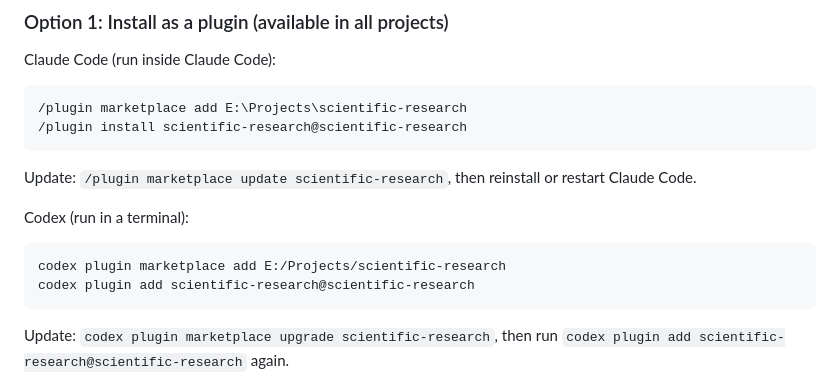
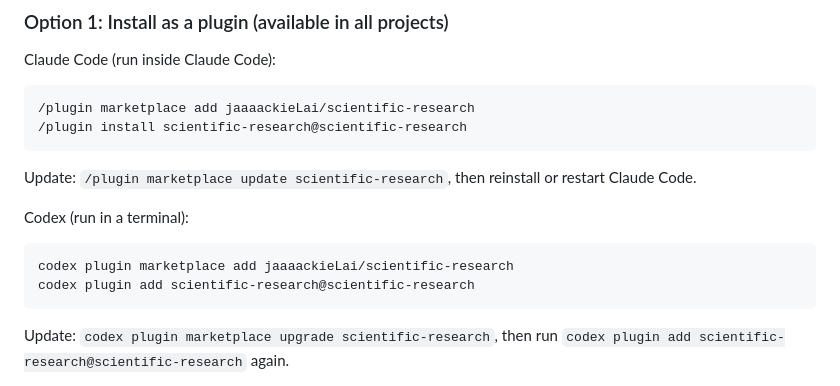
Before and after one commit to jaaaackieLai/scientific-research, a Markdown page: README.md, the part around the change. GitHub-like rendering.

Commit message:
README: install marketplace from GitHub instead of local path
Co-Authored-By: Claude Opus 5.5 <noreply@anthropic.com>

````diff
--- a/README.md
+++ b/README.md
@@ -25,7 +25,7 @@ This skill pack is here to help with exactly that. It helps you find papers and
 Claude Code (run inside Claude Code):
 
 ```
-/plugin marketplace add E:\Projects\scientific-research
+/plugin marketplace add jaaaackieLai/scientific-research
 /plugin install scientific-research@scientific-research
 ```
 
@@ -34,7 +34,7 @@ Update: `/plugin marketplace update scientific-research`, then reinstall or rest
 Codex (run in a terminal):
 
 ```bash
-codex plugin marketplace add E:/Projects/scientific-research
+codex plugin marketplace add jaaaackieLai/scientific-research
 codex plugin add scientific-research@scientific-research
 ```
 
````
